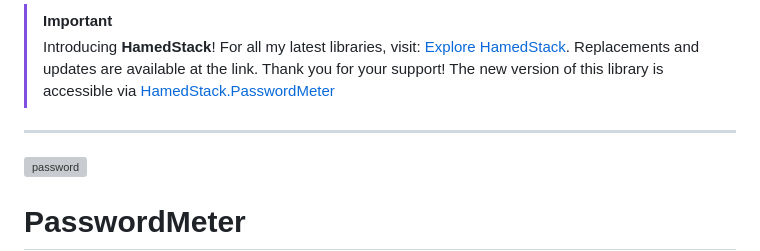
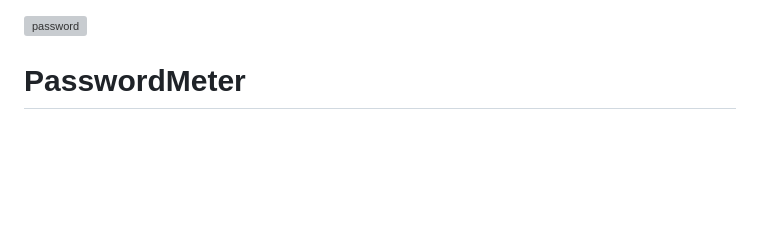
Before and after one commit to HamedFathi/PasswordMeter, a Markdown page: README.md, the part around the change. Drawn GitHub-style; blank space fills up the shorter version; grey boxes are pictures that could not be loaded.

```diff
--- a/README.md
+++ b/README.md
@@ -1,8 +1,3 @@
-> [!IMPORTANT]
-> Introducing **HamedStack**! For all my latest libraries, visit: [Explore HamedStack](https://github.com/HamedStack). Replacements and updates are available at the link. Thank you for your support! The new version of this library is accessible via [HamedStack.PasswordMeter](https://github.com/HamedStack/HamedStack.PasswordMeter)
----
-
-
 ![password](https://user-images.githubusercontent.com/8418700/140722813-db8b8cdb-9f97-4710-aff4-14450264bf82.png)
 
 # PasswordMeter
```
